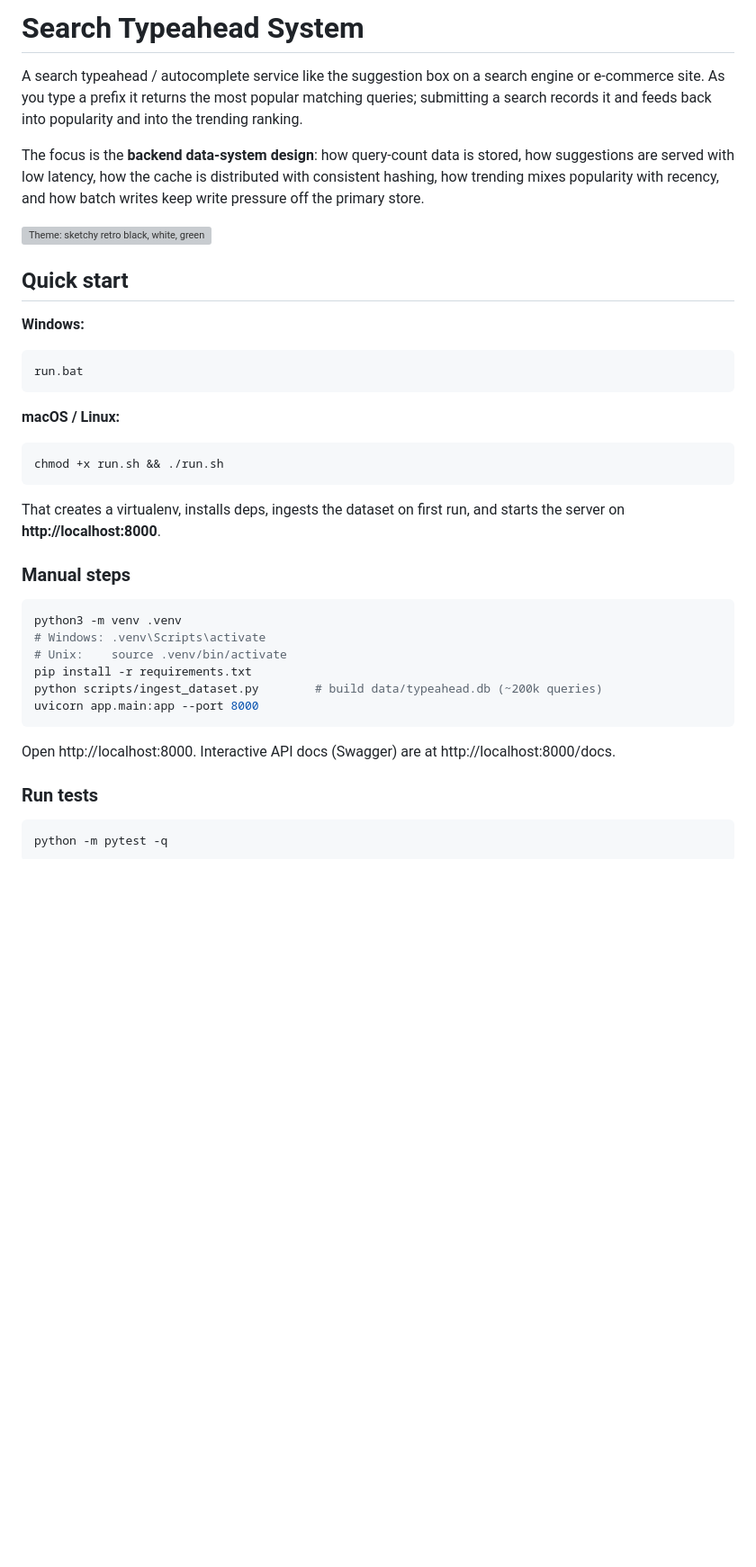
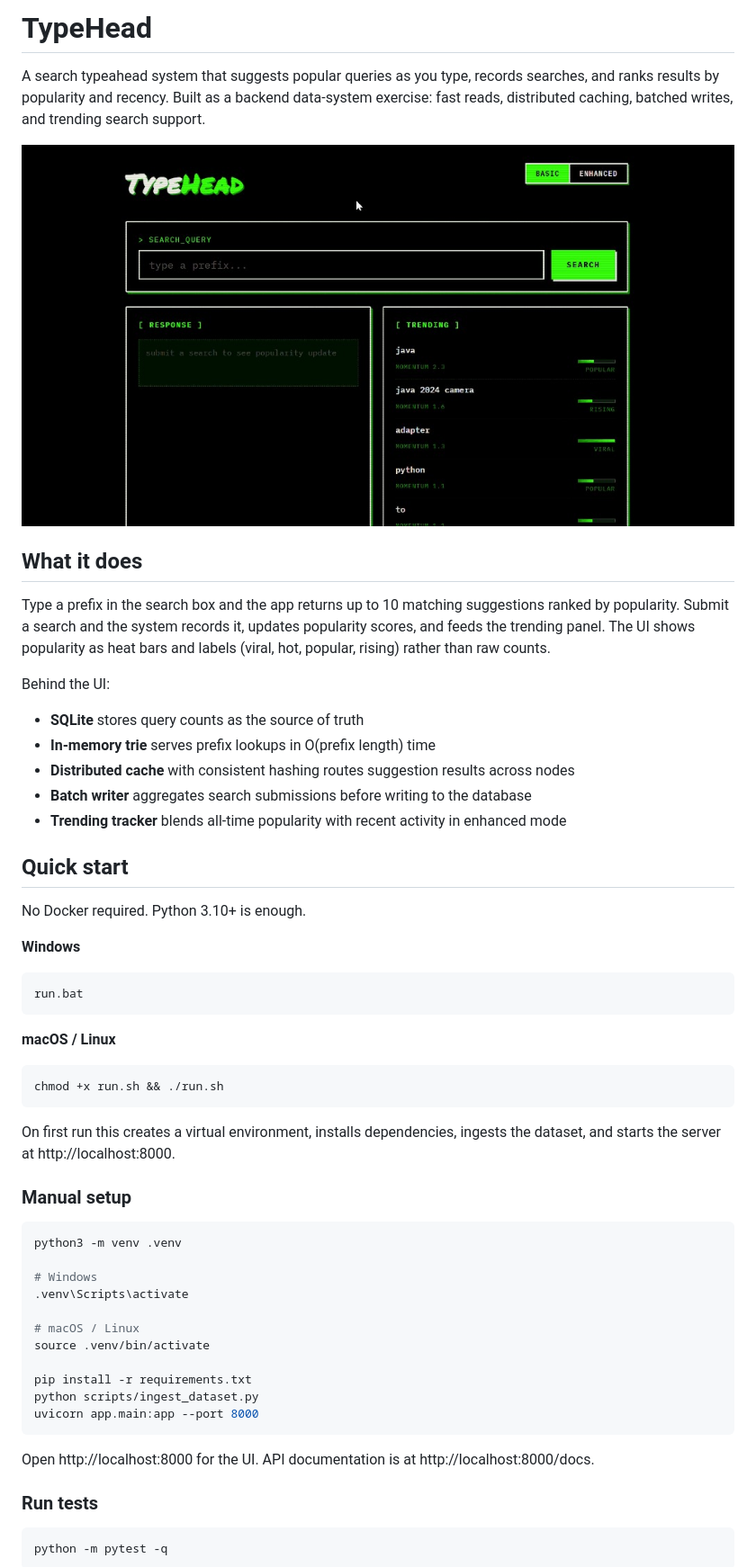
Before and after one commit to asmitbanik/type-head, a Markdown page: README.md, the part around one of its changes. Shown at 90% size. GitHub-like rendering; pictures changed too: demo.gif (added); blank space fills up the shorter version; grey boxes are pictures that could not be loaded.

````diff
--- a/README.md
+++ b/README.md
@@ -1,37 +1,56 @@
-# Search Typeahead System
+# TypeHead
 
-A search typeahead / autocomplete service like the suggestion box on a search engine or e-commerce site. As you type a prefix it returns the most popular matching queries; submitting a search records it and feeds back into popularity and into the trending ranking.
+A search typeahead system that suggests popular queries as you type, records searches, and ranks results by popularity and recency. Built as a backend data-system exercise: fast reads, distributed caching, batched writes, and trending search support.
 
-The focus is the **backend data-system design**: how query-count data is stored, how suggestions are served with low latency, how the cache is distributed with consistent hashing, how trending mixes popularity with recency, and how batch writes keep write pressure off the primary store.
+![TypeHead demo](demo.gif)
 
-![Theme: sketchy retro black, white, green UI](static/)
+## What it does
+
+Type a prefix in the search box and the app returns up to 10 matching suggestions ranked by popularity. Submit a search and the system records it, updates popularity scores, and feeds the trending panel. The UI shows popularity as heat bars and labels (viral, hot, popular, rising) rather than raw counts.
+
+Behind the UI:
+
+- **SQLite** stores query counts as the source of truth
+- **In-memory trie** serves prefix lookups in O(prefix length) time
+- **Distributed cache** with consistent hashing routes suggestion results across nodes
+- **Batch writer** aggregates search submissions before writing to the database
+- **Trending tracker** blends all-time popularity with recent activity in enhanced mode
 
 ## Quick start
 
-**Windows:**
+No Docker required. Python 3.10+ is enough.
+
+**Windows**
+
 ```bat
 run.bat
 ```
 
-**macOS / Linux:**
+**macOS / Linux**
+
 ```bash
 chmod +x run.sh && ./run.sh
 ```
 
-That creates a virtualenv, installs deps, ingests the dataset on first run, and starts the server on **http://localhost:8000**.
+On first run this creates a virtual environment, installs dependencies, ingests the dataset, and starts the server at http://localhost:8000.
 
-### Manual steps
+### Manual setup
 
 ```bash
 python3 -m venv .venv
-# Windows: .venv\Scripts\activate
-# Unix:    source .venv/bin/activate
+
+# Windows
+.venv\Scripts\activate
+
+# macOS / Linux
+source .venv/bin/activate
+
 pip install -r requirements.txt
-python scripts/ingest_dataset.py        # build data/typeahead.db (~200k queries)
+python scripts/ingest_dataset.py
 uvicorn app.main:app --port 8000
 ```
 
-Open http://localhost:8000. Interactive API docs (Swagger) are at http://localhost:8000/docs.
+Open http://localhost:8000 for the UI. API documentation is at http://localhost:8000/docs.
 
 ### Run tests
 
````
Also changed, not shown: other parts of README.md (+77 -56 lines), 1 other file.
